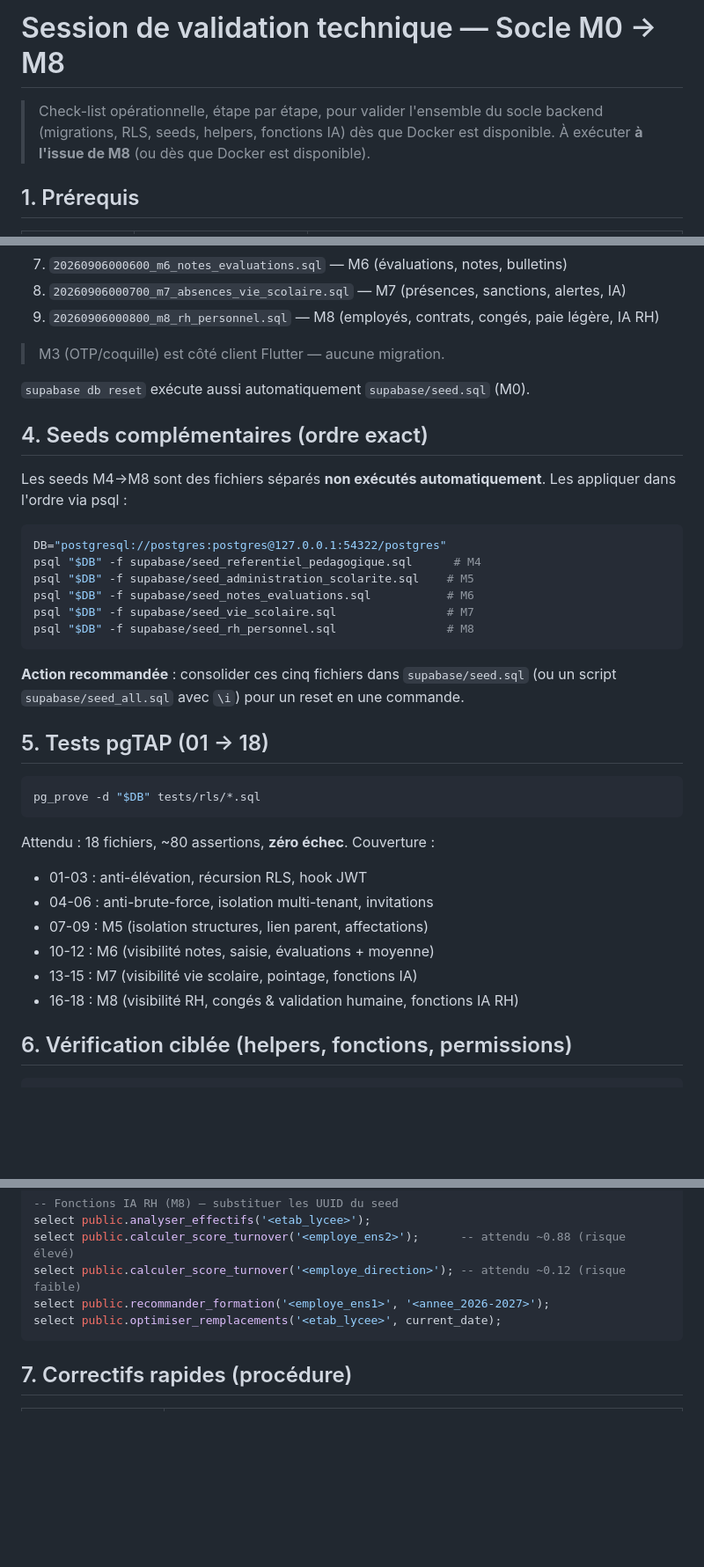
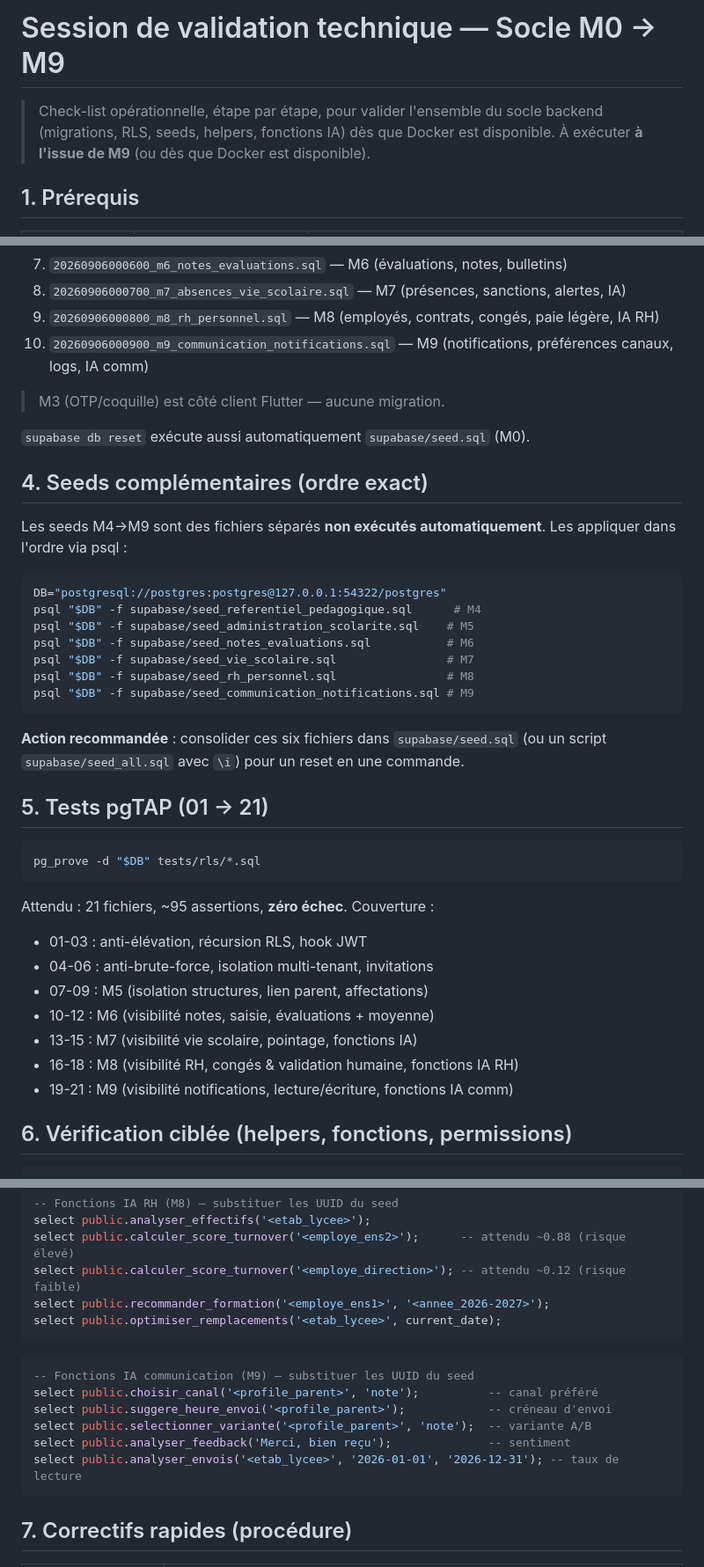
Before and after one commit to TamataDelamou/EcoShop, a Markdown page: docs/SESSION_VALIDATION_TECHNIQUE.md, 3 parts joined by grey strips. Shown at 88% size. GitHub-like rendering; blank space fills up the shorter version.

Commit message:
Check-list Docker: intégration M9 (migration, seed, tests 19-21, vérifications IA comm)

````diff
--- a/docs/SESSION_VALIDATION_TECHNIQUE.md
+++ b/docs/SESSION_VALIDATION_TECHNIQUE.md
@@ -1,8 +1,8 @@
-# Session de validation technique — Socle M0 → M8
+# Session de validation technique — Socle M0 → M9
 
 > Check-list opérationnelle, étape par étape, pour valider l'ensemble du socle
 > backend (migrations, RLS, seeds, helpers, fonctions IA) dès que Docker est
-> disponible. À exécuter **à l'issue de M8** (ou dès que Docker est disponible).
+> disponible. À exécuter **à l'issue de M9** (ou dès que Docker est disponible).
 
 ## 1. Prérequis
 
@@ -46,6 +46,7 @@ Applique dans l'ordre lexicographique du dossier `supabase/migrations/` :
 7. `20260906000600_m6_notes_evaluations.sql` — M6 (évaluations, notes, bulletins)
 8. `20260906000700_m7_absences_vie_scolaire.sql` — M7 (présences, sanctions, alertes, IA)
 9. `20260906000800_m8_rh_personnel.sql` — M8 (employés, contrats, congés, paie légère, IA RH)
+10. `20260906000900_m9_communication_notifications.sql` — M9 (notifications, préférences canaux, logs, IA comm)
 
 > M3 (OTP/coquille) est côté client Flutter — aucune migration.
 
@@ -53,7 +54,7 @@ Applique dans l'ordre lexicographique du dossier `supabase/migrations/` :
 
 ## 4. Seeds complémentaires (ordre exact)
 
-Les seeds M4→M8 sont des fichiers séparés **non exécutés automatiquement**.
+Les seeds M4→M9 sont des fichiers séparés **non exécutés automatiquement**.
 Les appliquer dans l'ordre via psql :
 
 ```bash
@@ -63,18 +64,19 @@ psql "$DB" -f supabase/seed_administration_scolarite.sql    # M5
 psql "$DB" -f supabase/seed_notes_evaluations.sql           # M6
 psql "$DB" -f supabase/seed_vie_scolaire.sql                # M7
 psql "$DB" -f supabase/seed_rh_personnel.sql                # M8
+psql "$DB" -f supabase/seed_communication_notifications.sql # M9
 ```
 
-**Action recommandée** : consolider ces cinq fichiers dans `supabase/seed.sql`
+**Action recommandée** : consolider ces six fichiers dans `supabase/seed.sql`
 (ou un script `supabase/seed_all.sql` avec `\i`) pour un reset en une commande.
 
-## 5. Tests pgTAP (01 → 18)
+## 5. Tests pgTAP (01 → 21)
 
 ```bash
 pg_prove -d "$DB" tests/rls/*.sql
 ```
 
-Attendu : 18 fichiers, ~80 assertions, **zéro échec**. Couverture :
+Attendu : 21 fichiers, ~95 assertions, **zéro échec**. Couverture :
 
 - 01-03 : anti-élévation, récursion RLS, hook JWT
 - 04-06 : anti-brute-force, isolation multi-tenant, invitations
@@ -82,6 +84,7 @@ Attendu : 18 fichiers, ~80 assertions, **zéro échec**. Couverture :
 - 10-12 : M6 (visibilité notes, saisie, évaluations + moyenne)
 - 13-15 : M7 (visibilité vie scolaire, pointage, fonctions IA)
 - 16-18 : M8 (visibilité RH, congés & validation humaine, fonctions IA RH)
+- 19-21 : M9 (visibilité notifications, lecture/écriture, fonctions IA comm)
 
 ## 6. Vérification ciblée (helpers, fonctions, permissions)
 
@@ -116,6 +119,15 @@ select public.recommander_formation('<employe_ens1>', '<annee_2026-2027>');
 select public.optimiser_remplacements('<etab_lycee>', current_date);
 ```
 
+```sql
+-- Fonctions IA communication (M9) — substituer les UUID du seed
+select public.choisir_canal('<profile_parent>', 'note');          -- canal préféré
+select public.suggere_heure_envoi('<profile_parent>');            -- créneau d'envoi
+select public.selectionner_variante('<profile_parent>', 'note');  -- variante A/B
+select public.analyser_feedback('Merci, bien reçu');              -- sentiment
+select public.analyser_envois('<etab_lycee>', '2026-01-01', '2026-12-31'); -- taux de lecture
+```
+
 ## 7. Correctifs rapides (procédure)
 
 | Situation | Action |
````
Also changed, not shown: other parts of docs/SESSION_VALIDATION_TECHNIQUE.md (+5 -4 lines).
